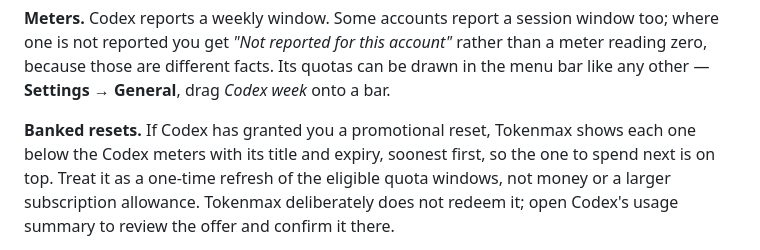
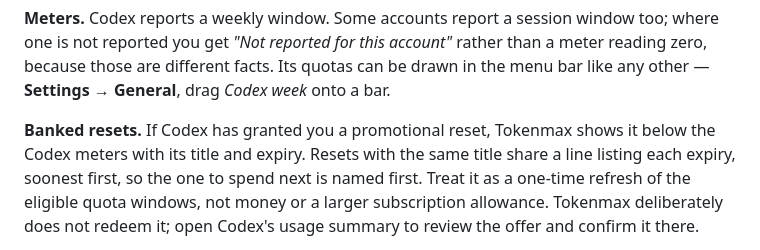
Before and after one commit to danieldrinhausen/Tokenmax, a Markdown page: docs/HANDBOOK.md, the part around the change. GitHub-like rendering.

Commit message:
Describe grouped Codex reset lines in the handbook
The handbook still promised one line per reset with the next on top, and
the README said Claude's resets appear "the same way" as Codex's, which
stopped being true once Codex's are grouped by title while Claude's are
still a count.

Co-Authored-By: Claude Opus 5.5 (1M context) <noreply@anthropic.com>

```diff
--- a/docs/HANDBOOK.md
+++ b/docs/HANDBOOK.md
@@ -244,8 +244,9 @@ drawn in the menu bar like any other — **Settings → General**, drag *Codex w
 onto a bar.
 
 **Banked resets.** If Codex has granted you a promotional reset, Tokenmax shows
-each one below the Codex meters with its title and expiry, soonest first, so
-the one to spend next is on top. Treat it as a one-time
+it below the Codex meters with its title and expiry. Resets with the same title
+share a line listing each expiry, soonest first, so the one to spend next is
+named first. Treat it as a one-time
 refresh of the eligible quota windows, not money or a larger subscription
 allowance. Tokenmax deliberately does not redeem it; open Codex's usage summary
 to review the offer and confirm it there.
```
Also changed, not shown: README.md (+1 -1 lines).
